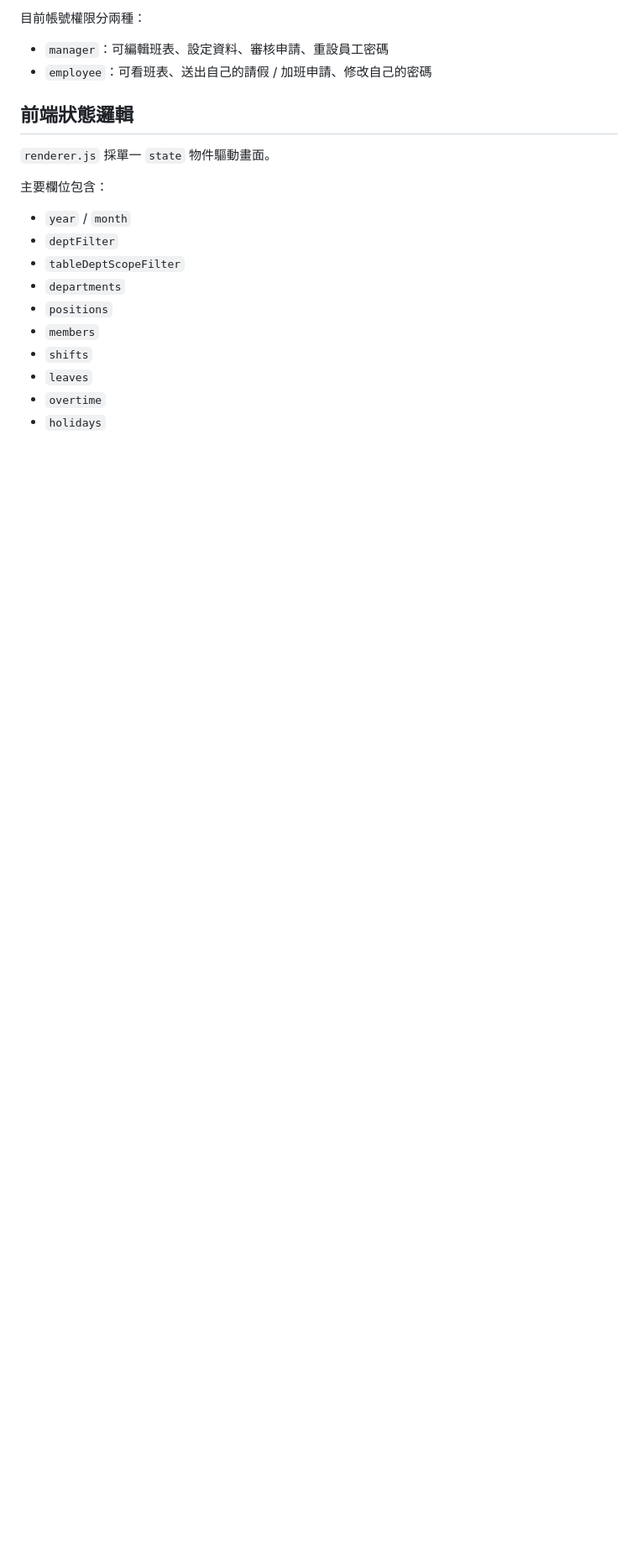
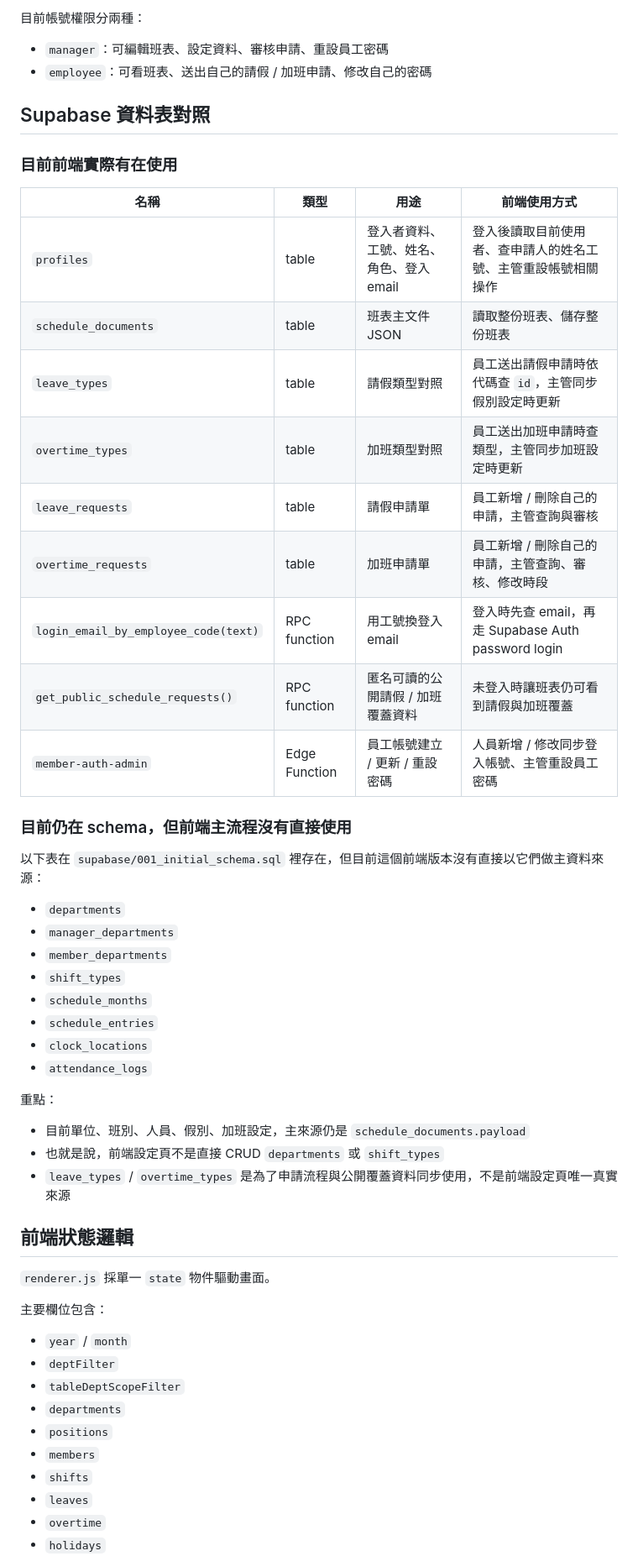
Before and after one commit to 5871224/shift-scheduler-desktop, a Markdown page: README.md, the part around the change. Shown at 84% size. Drawn GitHub-style; blank space fills up the shorter version.

Commit message:
Add Supabase table map to README

```diff
--- a/README.md
+++ b/README.md
@@ -98,6 +98,41 @@ npm run web:publish
 
 - `manager`：可編輯班表、設定資料、審核申請、重設員工密碼
 - `employee`：可看班表、送出自己的請假 / 加班申請、修改自己的密碼
+
+## Supabase 資料表對照
+
+### 目前前端實際有在使用
+
+| 名稱 | 類型 | 用途 | 前端使用方式 |
+| --- | --- | --- | --- |
+| `profiles` | table | 登入者資料、工號、姓名、角色、登入 email | 登入後讀取目前使用者、查申請人的姓名工號、主管重設帳號相關操作 |
+| `schedule_documents` | table | 班表主文件 JSON | 讀取整份班表、儲存整份班表 |
+| `leave_types` | table | 請假類型對照 | 員工送出請假申請時依代碼查 `id`，主管同步假別設定時更新 |
+| `overtime_types` | table | 加班類型對照 | 員工送出加班申請時查類型，主管同步加班設定時更新 |
+| `leave_requests` | table | 請假申請單 | 員工新增 / 刪除自己的申請，主管查詢與審核 |
+| `overtime_requests` | table | 加班申請單 | 員工新增 / 刪除自己的申請，主管查詢、審核、修改時段 |
+| `login_email_by_employee_code(text)` | RPC function | 用工號換登入 email | 登入時先查 email，再走 Supabase Auth password login |
+| `get_public_schedule_requests()` | RPC function | 匿名可讀的公開請假 / 加班覆蓋資料 | 未登入時讓班表仍可看到請假與加班覆蓋 |
+| `member-auth-admin` | Edge Function | 員工帳號建立 / 更新 / 重設密碼 | 人員新增 / 修改同步登入帳號、主管重設員工密碼 |
+
+### 目前仍在 schema，但前端主流程沒有直接使用
+
+以下表在 `supabase/001_initial_schema.sql` 裡存在，但目前這個前端版本沒有直接以它們做主資料來源：
+
+- `departments`
+- `manager_departments`
+- `member_departments`
+- `shift_types`
+- `schedule_months`
+- `schedule_entries`
+- `clock_locations`
+- `attendance_logs`
+
+重點：
+
+- 目前單位、班別、人員、假別、加班設定，主來源仍是 `schedule_documents.payload`
+- 也就是說，前端設定頁不是直接 CRUD `departments` 或 `shift_types`
+- `leave_types` / `overtime_types` 是為了申請流程與公開覆蓋資料同步使用，不是前端設定頁唯一真實來源
 
 ## 前端狀態邏輯
 
```
